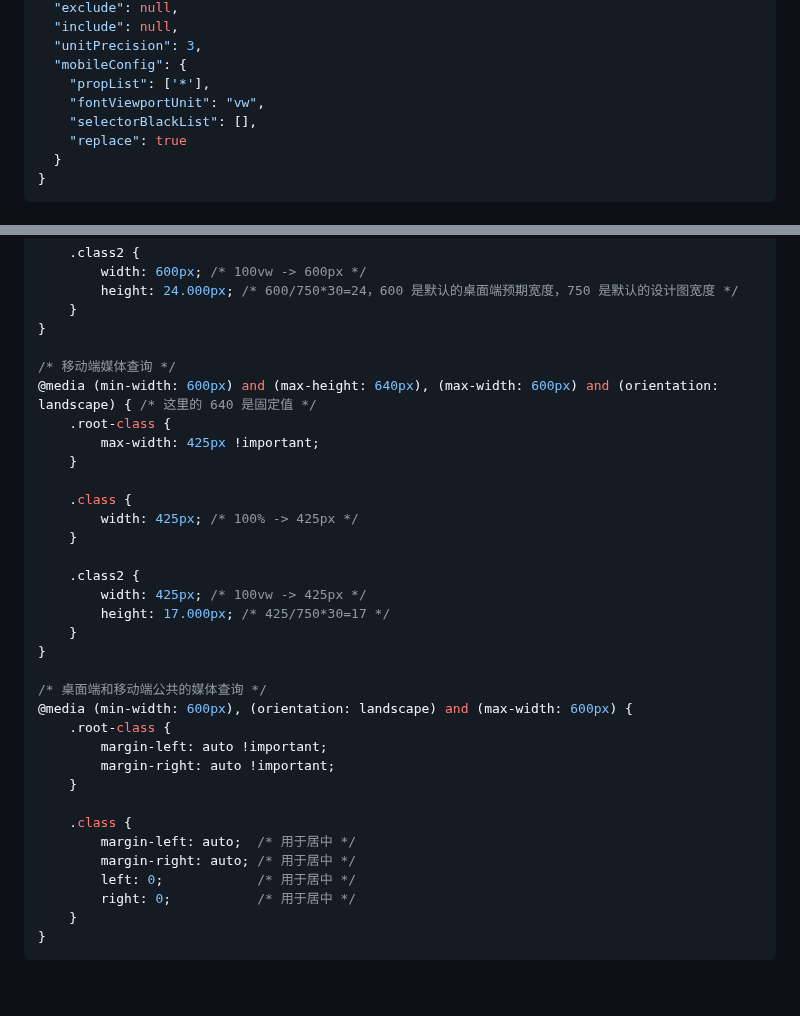
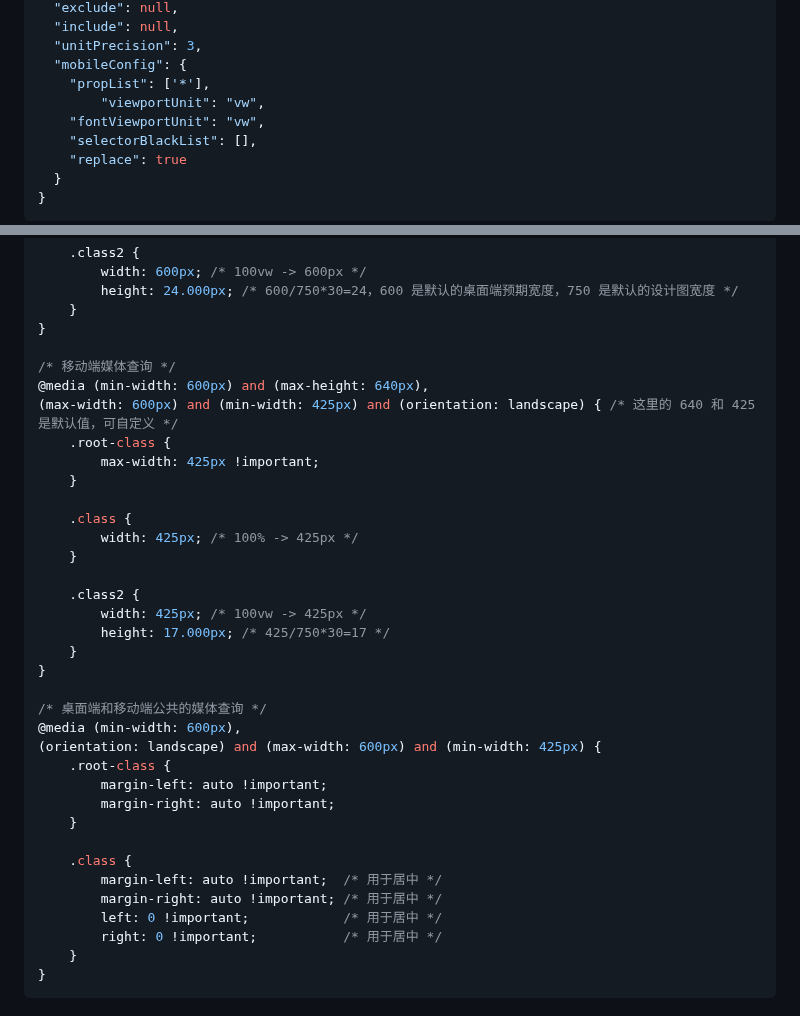
Before and after one commit to wswmsword/postcss-mobile-forever, a Markdown page: README.md, 2 parts joined by grey strips. Rendered like a GitHub page; blank space fills up the shorter version.

````diff
--- a/README.md
+++ b/README.md
@@ -89,6 +89,7 @@ yarn add -D postcss-mobile-to-multi-displays
   "unitPrecision": 3,
   "mobileConfig": {
     "propList": ['*'],
+		"viewportUnit": "vw",
     "fontViewportUnit": "vw",
     "selectorBlackList": [],
     "replace": true
@@ -187,7 +188,8 @@ npm run start
 }
 
 /* 移动端媒体查询 */
-@media (min-width: 600px) and (max-height: 640px), (max-width: 600px) and (orientation: landscape) { /* 这里的 640 是固定值 */
+@media (min-width: 600px) and (max-height: 640px),
+(max-width: 600px) and (min-width: 425px) and (orientation: landscape) { /* 这里的 640 和 425 是默认值，可自定义 */
 	.root-class {
 		max-width: 425px !important;
 	}
@@ -203,17 +205,18 @@ npm run start
 }
 
 /* 桌面端和移动端公共的媒体查询 */
-@media (min-width: 600px), (orientation: landscape) and (max-width: 600px) {
+@media (min-width: 600px),
+(orientation: landscape) and (max-width: 600px) and (min-width: 425px) {
 	.root-class {
 		margin-left: auto !important;
 		margin-right: auto !important;
 	}
 
 	.class {
-		margin-left: auto;  /* 用于居中 */
-		margin-right: auto; /* 用于居中 */
-		left: 0;            /* 用于居中 */
-		right: 0;           /* 用于居中 */
+		margin-left: auto !important;  /* 用于居中 */
+		margin-right: auto !important; /* 用于居中 */
+		left: 0 !important;            /* 用于居中 */
+		right: 0 !important;           /* 用于居中 */
 	}
 }
 ```
````
